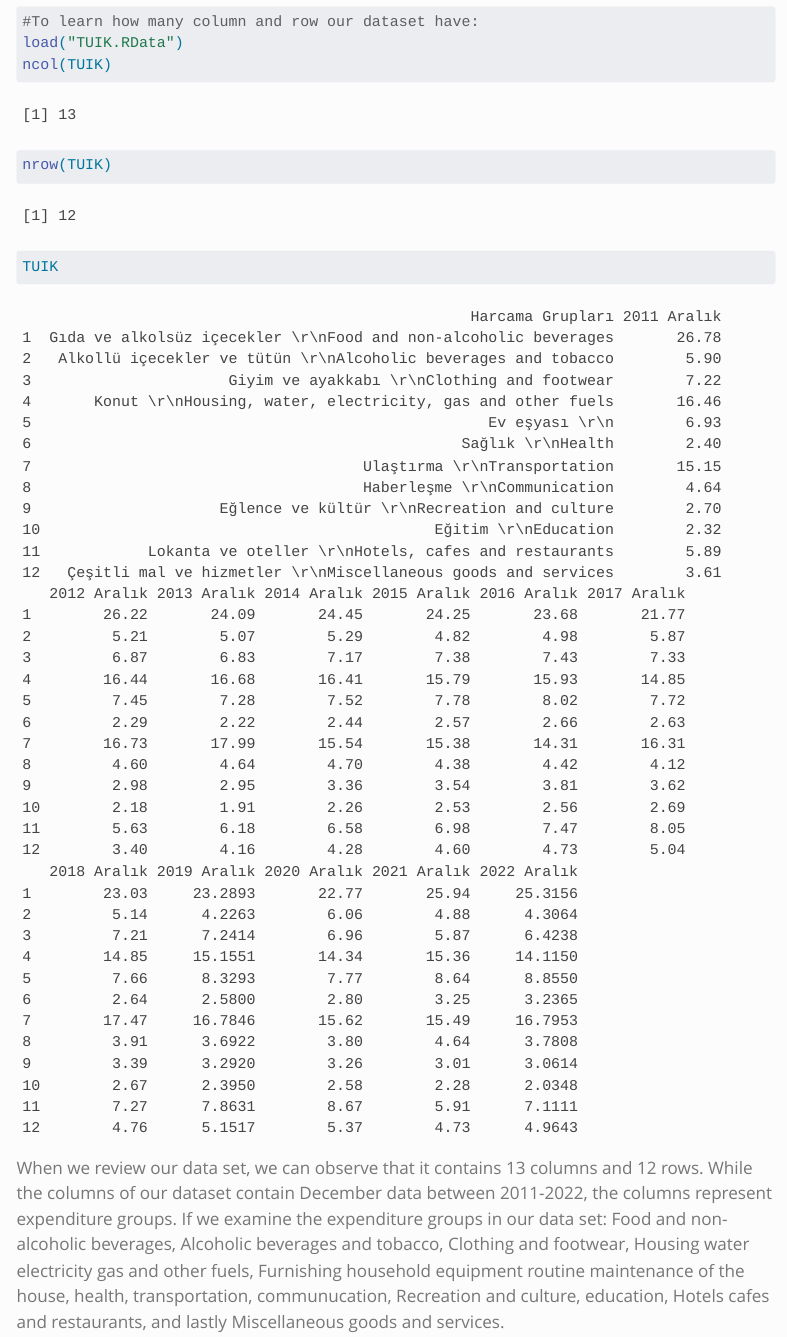
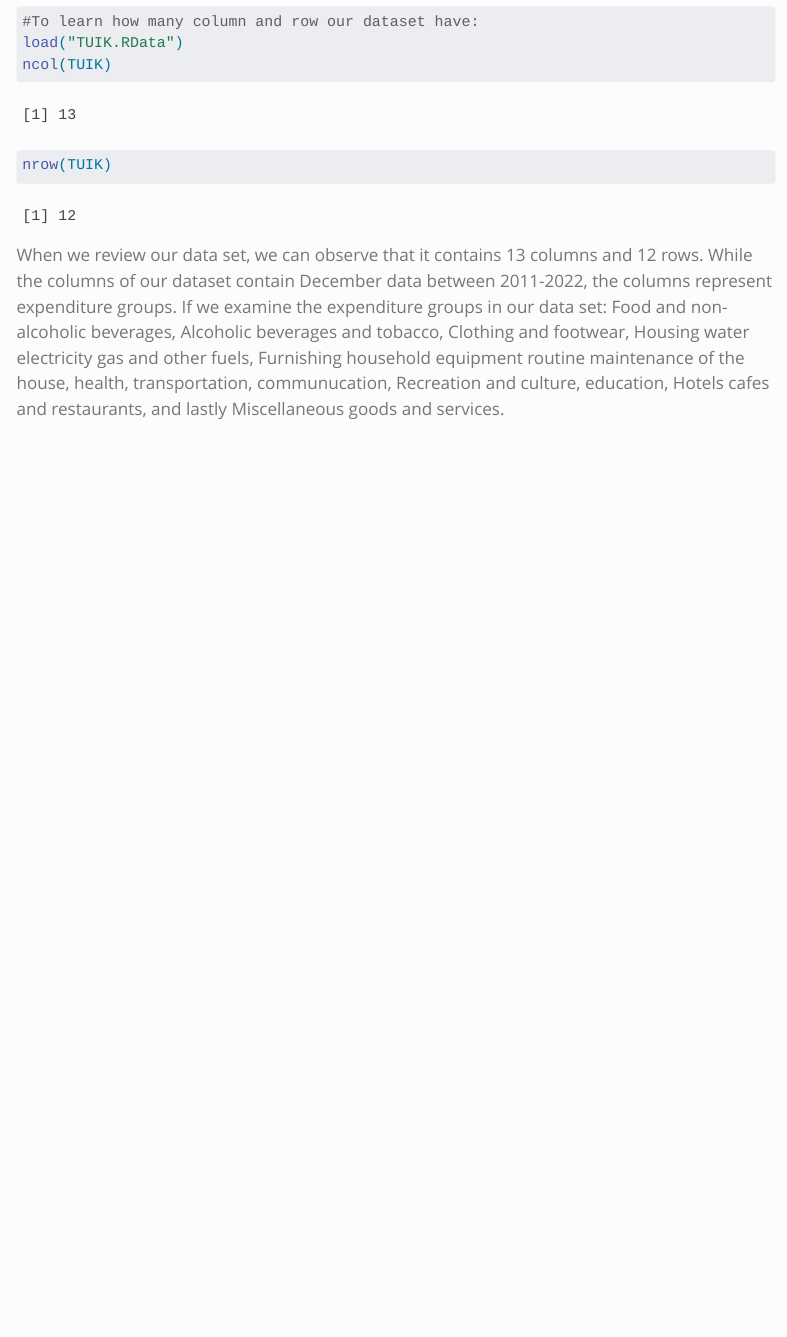
Before and after one commit to emu-hacettepe-analytics/emu430-fall2023-team-red_flag, a Quarto document (data.qmd): the page in a window 1100 px wide, from 1330 px down. Rendered offline with R 4.5, knitr and Pandoc in place of Quarto, with nearby package versions; some code elsewhere in the file could not run offline; menus at the side of the page are left out; long lines of code are wrapped.

Commit message:
dataset file updated

````diff
--- a/data.qmd
+++ b/data.qmd
@@ -36,7 +36,6 @@ You can reach our dataset as .RData from [here](https://github.com/emu-hacettepe
 load("TUIK.RData")
 ncol(TUIK)
 nrow(TUIK)
-TUIK
 ```
 
 When we review our data set, we can observe that it contains 13 columns and 12 rows. While the columns of our dataset contain December data between 2011-2022, the columns represent expenditure groups. If we examine the expenditure groups in our data set: Food and non-alcoholic beverages, Alcoholic beverages and tobacco, Clothing and footwear, Housing water electricity gas and other fuels, Furnishing household equipment routine maintenance of the house, health, transportation, communucation, Recreation and culture, education, Hotels cafes and restaurants, and lastly Miscellaneous goods and services.
````
Also changed, not shown: TUIK.RData, docs/search.json, 1 other file.
